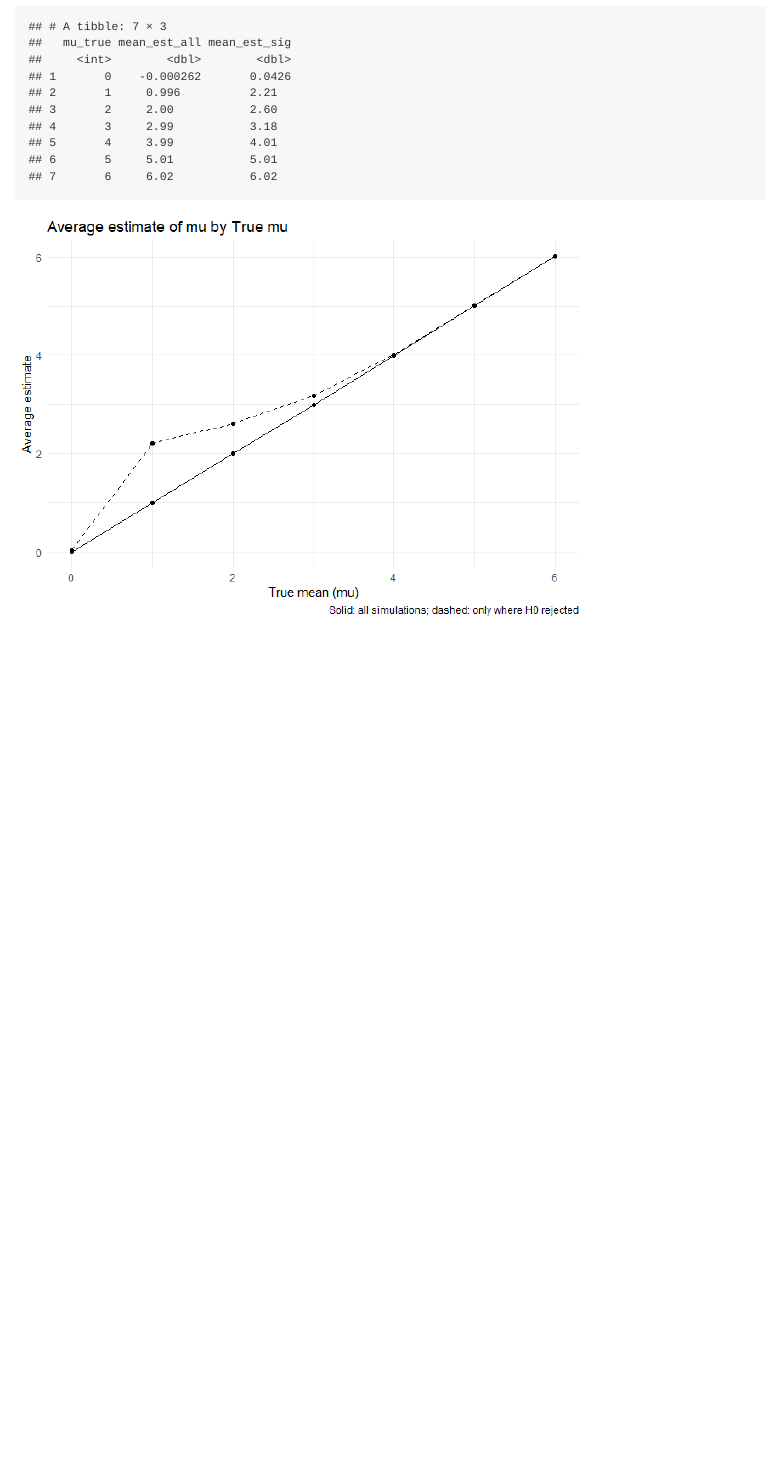
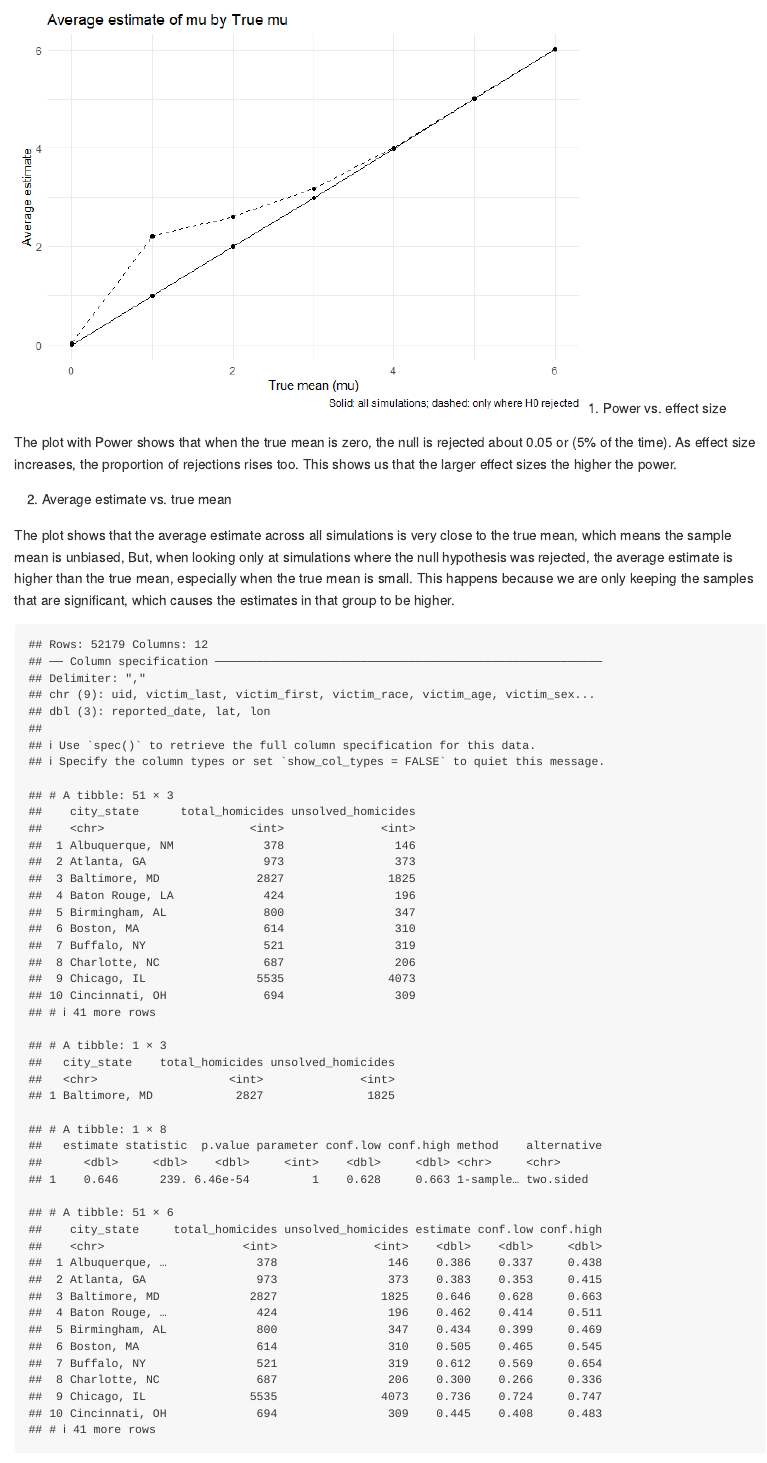
Before and after one commit to Satya-Batna/p8105_hw5_ssb2231, an R Markdown document (p8105_hw5_ssb2231.Rmd): the page in a window 1100 px wide, from 1670 px down before the commit and from 1920 px down after it. The pictures show the output file p8105_hw5_ssb2231.md that the author committed with the source, drawn offline in the style of GitHub.

Commit message:
Problem 3 - Data and Charts

````diff
--- a/p8105_hw5_ssb2231.Rmd
+++ b/p8105_hw5_ssb2231.Rmd
@@ -141,3 +141,63 @@ estimate_plot <-
 
 estimate_plot
 ```
+1. Power vs. effect size
+
+The plot with Power shows that when the true mean is zero, the null is rejected about 0.05 or (5% of the time). As effect size increases, the proportion of rejections rises too. This shows us that the larger effect sizes the higher the power.
+
+2. Average estimate vs. true mean
+
+The plot shows that the average estimate across all simulations is very close to the true mean, which means the sample mean is unbiased, But, when looking only at simulations where the null hypothesis was rejected, the average estimate is higher than the true mean, especially when the true mean is small. This happens because we are only keeping the samples that are significant, which causes the estimates in that group to be higher.
+
+```{r, echo = FALSE, message = TRUE, warning = FALSE}
+library(purrr)
+
+# ------------------------------------------------------------------------
+# Load raw data
+# ------------------------------------------------------------------------
+
+homicides =
+  read_csv("data/homicide-data.csv")
+
+#Data organization
+
+homicide_summary =
+  homicides |>
+  mutate(
+    city_state = str_c(city, ", ", state),
+    unsolved = disposition %in% c("Closed without arrest", "Open/No arrest")
+  ) |>
+  group_by(city_state) |>
+  summarize(
+    total_homicides    = n(),
+    unsolved_homicides = sum(unsolved),
+    .groups = "drop"
+  )
+
+homicide_summary
+
+# Only Baltimore Testing
+
+baltimore_summary =
+  homicide_summary |>
+  filter(city_state == "Baltimore, MD")
+
+baltimore_summary
+
+baltimore_test =
+  prop.test(
+    x = baltimore_summary$unsolved_homicides,
+    n = baltimore_summary$total_homicides
+  )
+
+baltimore_tidy = tidy(baltimore_test)
+baltimore_tidy
+
+#For the other cities too
+city_prop_results =
+  homicide_summary |>
+  mutate(
+    prop_test = map2(
+      unsolved_homicides,
+      total_homicides,
+      \(x, n) prop.test(x, n)
@@ -143,0 +209,16 @@ estimate_plot
+    city_state,
+    total_homicides,
+    unsolved_homicides,
+    estimate,
+    conf.low,
+    conf.high
+  )
+
+city_prop_results
+
+# Plot
+
+city_plot =
+  city_prop_results |>
+  mutate(city_state = fct_reorder(city_state, estimate)) |>
+  ggplot(aes(x = city_state, y = estimate)) +
@@ -143,0 +229,7 @@ estimate_plot
+    title = "Estimated Proportion of Unsolved Homicides by City",
+    x = "City",
+    y = "Estimated Proportion unsolved"
+  ) +
+  theme_minimal()
+
+city_plot
````
Also changed, not shown: p8105_hw5_ssb2231.md, p8105_hw5_ssb2231_files/figure-gfm/unnamed-chunk-2-1.png (added), p8105_hw5_ssb2231.Rmd (11 more changed lines), 1 other file.
